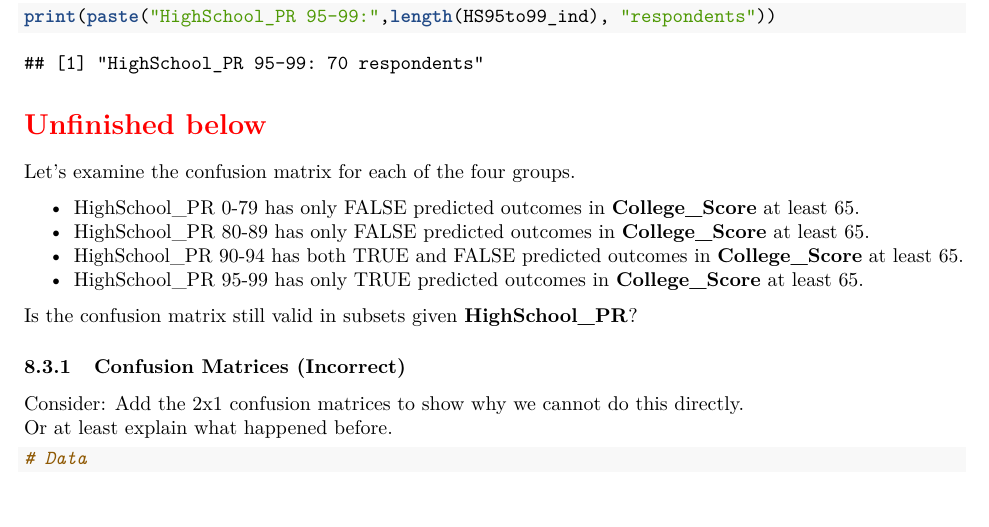
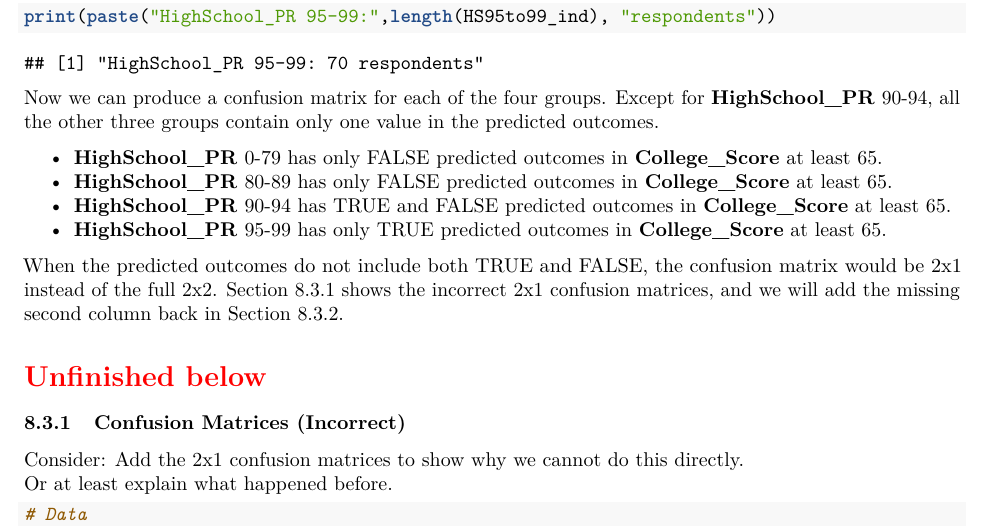
Before and after one commit to star1327p/Exam-Scores-PTT, an R Markdown document (PTT_Analysis_of_Test_Scores_Unfinished.Rmd): part of page 30 of 50, cut so that both start at the same text, the shorter picture padded with empty space. The pictures show the output file PTT_Analysis_of_Test_Scores_Unfinished.pdf that the author committed with the source.

Commit message:
completed foreword for Breakdown by HighSchool_PR

````diff
--- a/PTT_Analysis_of_Test_Scores_Unfinished.Rmd
+++ b/PTT_Analysis_of_Test_Scores_Unfinished.Rmd
@@ -122,18 +122,18 @@ print(paste("HighSchool_PR 90-94:",length(HS90to94_ind), "respondents"))
 print(paste("HighSchool_PR 95-99:",length(HS95to99_ind), "respondents"))
 ```
 
+Now we can produce a confusion matrix for each of the four groups. Except for **HighSchool_PR** 90-94, all the other three groups contain only one value in the predicted outcomes.
+
+- **HighSchool_PR** 0-79 has only FALSE predicted outcomes in **College_Score** at least 65.
+- **HighSchool_PR** 80-89 has only FALSE predicted outcomes in **College_Score** at least 65.
+- **HighSchool_PR** 90-94 has TRUE and FALSE predicted outcomes in **College_Score** at least 65.
+- **HighSchool_PR** 95-99 has only TRUE predicted outcomes in **College_Score** at least 65.
+
+When the predicted outcomes do not include both TRUE and FALSE, the confusion matrix would be 2x1 instead of the full 2x2. Section \ref{confusion-2x1} shows the incorrect 2x1 confusion matrices, and we will add the missing second column back in Section \ref{confusion-2x2-full}.
+
 \section*{\textcolor{red}{Unfinished below}}
 
-Let's examine the confusion matrix for each of the four groups.
-
-- HighSchool_PR 0-79 has only FALSE predicted outcomes in **College_Score** at least 65.
-- HighSchool_PR 80-89 has only FALSE predicted outcomes in **College_Score** at least 65.
-- HighSchool_PR 90-94 has both TRUE and FALSE predicted outcomes in **College_Score** at least 65.
-- HighSchool_PR 95-99 has only TRUE predicted outcomes in **College_Score** at least 65.
-
-Is the confusion matrix still valid in subsets given **HighSchool_PR**?
-
-### Confusion Matrices (Incorrect)
+### Confusion Matrices (Incorrect) {#confusion-2x1}
 
 Consider: Add the 2x1 confusion matrices to show why we cannot do this directly.
 Or at least explain what happened before.
````
Also changed, not shown: PTT_Analysis_of_Test_Scores_Unfinished.pdf, PTT_Analysis_of_Test_Scores_Unfinished.Rmd (2 more changed lines).
